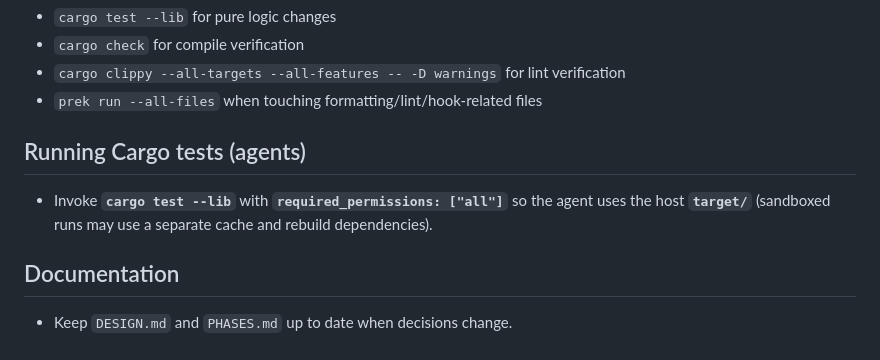
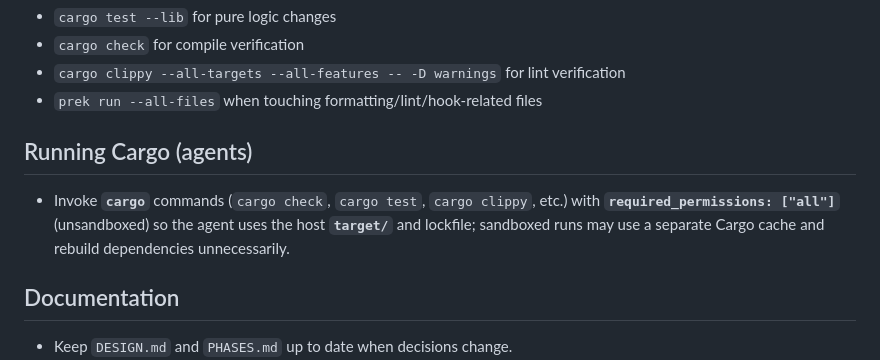
Before and after one commit to vnord/mork, a Markdown page: AGENTS.md, the part around the change. Rendered like a GitHub page.

Commit message:
docs: run cargo unsandboxed for agents

```diff
--- a/AGENTS.md
+++ b/AGENTS.md
@@ -63,9 +63,9 @@ Before considering a coding task complete, run the relevant subset of:
 - `cargo clippy --all-targets --all-features -- -D warnings` for lint verification
 - `prek run --all-files` when touching formatting/lint/hook-related files
 
-## Running Cargo tests (agents)
+## Running Cargo (agents)
 
-- Invoke **`cargo test --lib`** with **`required_permissions: ["all"]`** so the agent uses the host **`target/`** (sandboxed runs may use a separate cache and rebuild dependencies).
+- Invoke **`cargo`** commands (`cargo check`, `cargo test`, `cargo clippy`, etc.) with **`required_permissions: ["all"]`** (unsandboxed) so the agent uses the host **`target/`** and lockfile; sandboxed runs may use a separate Cargo cache and rebuild dependencies unnecessarily.
 
 ## Documentation
 
```
